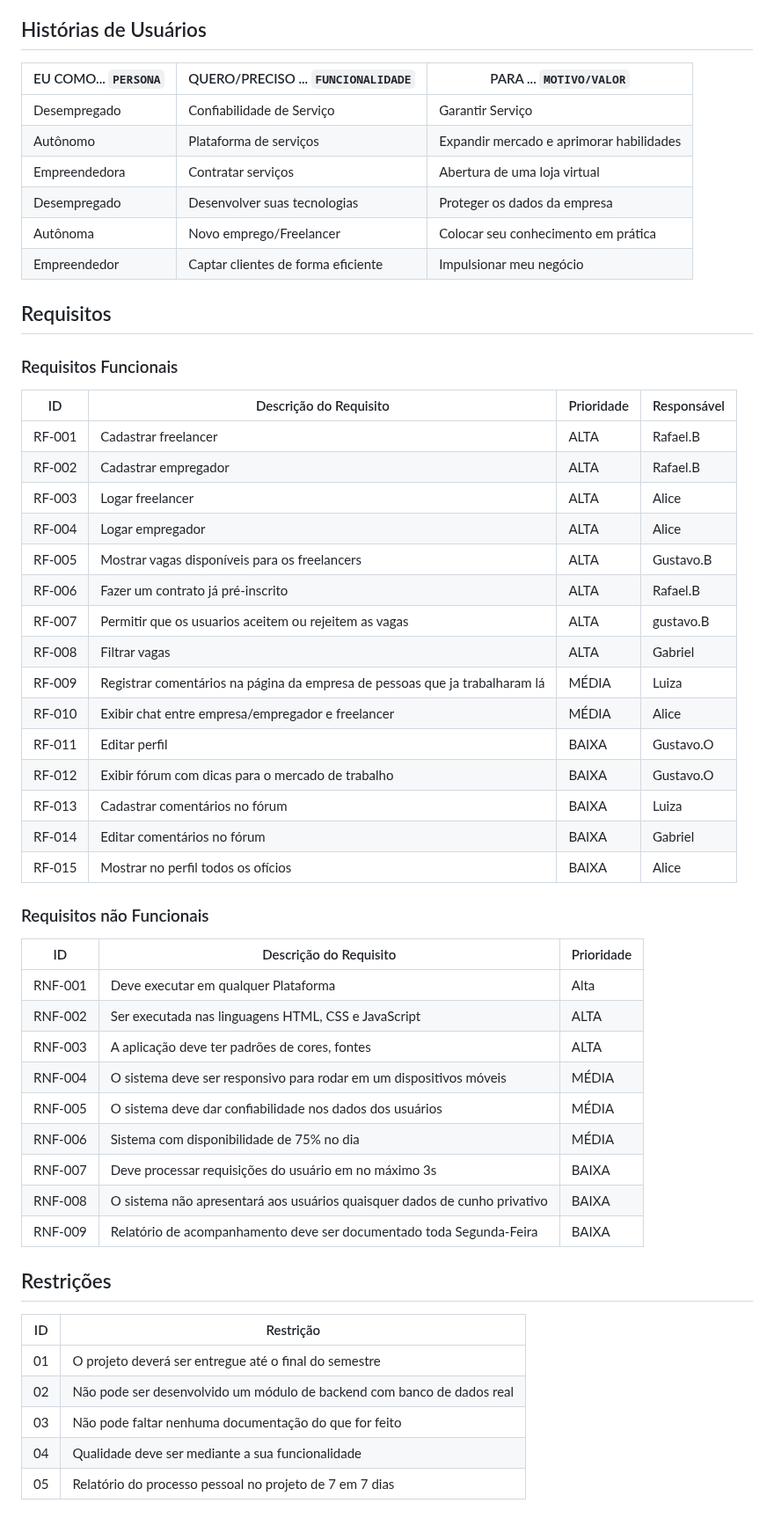
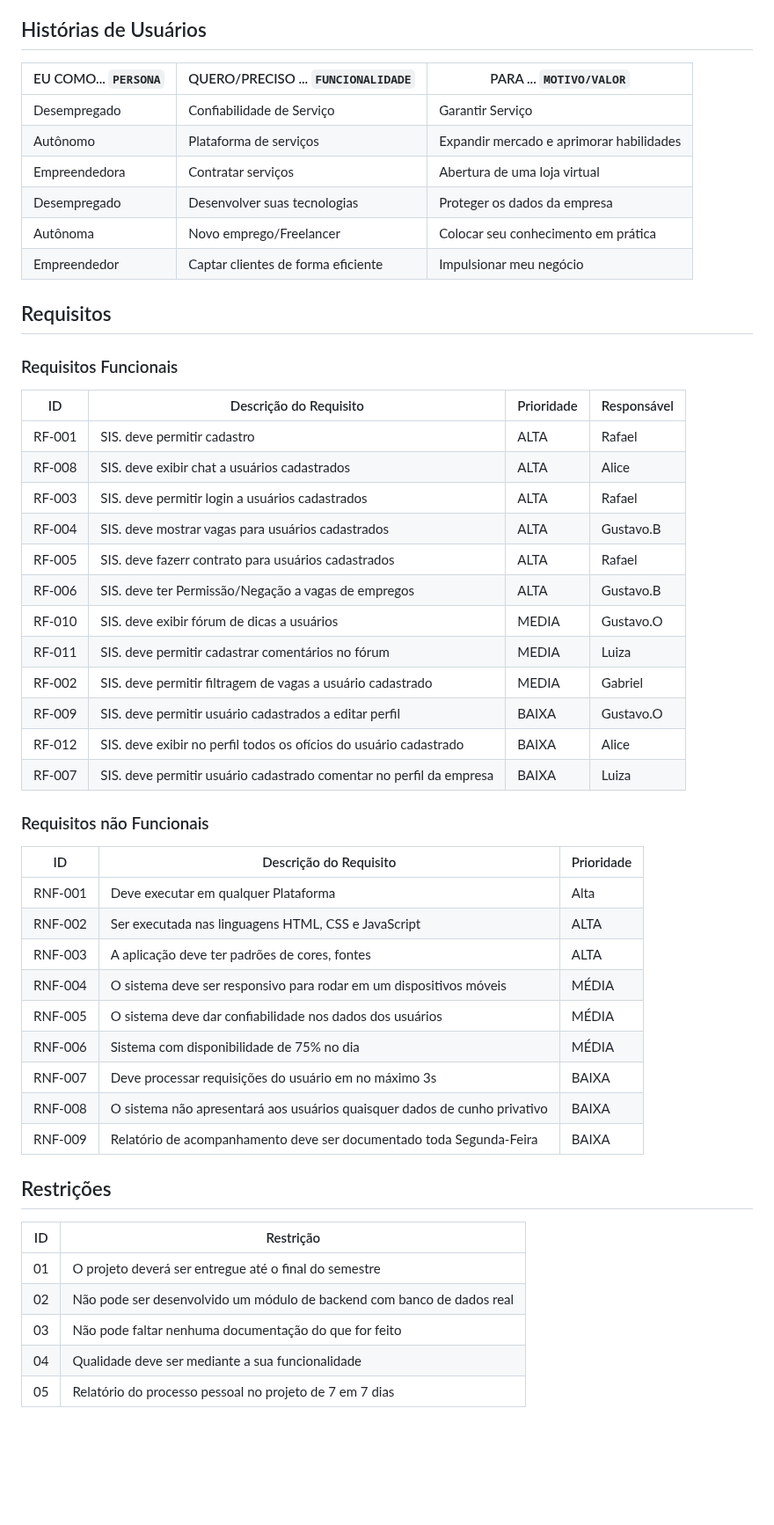
Before and after one commit to ICEI-PUC-Minas-PCO-SI/pco-ads-2023-2-p1-tiaw-t2-tech-service, a Markdown page: docs/especification.md, the part around one of its changes. Shown at 88% size. Drawn GitHub-style; blank space fills up the shorter version.

Commit message:
Modificação da Descrição de Requisitos

```diff
--- a/docs/especification.md
+++ b/docs/especification.md
@@ -112,57 +126,54 @@ análise de métricas de engajamento e interação com a comunidade online.
 
 ## Histórias de Usuários
 
-|EU COMO... `PERSONA`| QUERO/PRECISO ... `FUNCIONALIDADE` |PARA ... `MOTIVO/VALOR`                 |
-|--------------------|------------------------------------|----------------------------------------|
-|Desempregado  | Confiabilidade de Serviço           | Garantir  Serviço
-|Autônomo | Plataforma de serviços | Expandir mercado  e aprimorar habilidades |
-|Empreendedora   | Contratar serviços                 | Abertura de uma loja virtual |
-|Desempregado | Desenvolver suas tecnologias  | Proteger os dados da empresa
-|Autônoma |  Novo emprego/Freelancer | Colocar seu conhecimento em prática |
-|Empreendedor | Captar clientes de forma eficiente  | Impulsionar meu negócio
+| EU COMO... `PERSONA` | QUERO/PRECISO ... `FUNCIONALIDADE` | PARA ... `MOTIVO/VALOR`                  |
+| -------------------- | ---------------------------------- | ---------------------------------------- |
+| Desempregado         | Confiabilidade de Serviço          | Garantir Serviço                         |
+| Autônomo             | Plataforma de serviços             | Expandir mercado e aprimorar habilidades |
+| Empreendedora        | Contratar serviços                 | Abertura de uma loja virtual             |
+| Desempregado         | Desenvolver suas tecnologias       | Proteger os dados da empresa             |
+| Autônoma             | Novo emprego/Freelancer            | Colocar seu conhecimento em prática      |
+| Empreendedor         | Captar clientes de forma eficiente | Impulsionar meu negócio                  |
 
 ## Requisitos
 
 ### Requisitos Funcionais
 
-|ID    | Descrição do Requisito  | Prioridade | Responsável |
-|------|-----------------------------------------|----| ----|
-|RF-001| Cadastrar freelancer | ALTA |Rafael.B  |
-|RF-002| Cadastrar empregador   | ALTA |Rafael.B |
-|RF-003| Logar freelancer   | ALTA |Alice |
-|RF-004| Logar empregador   | ALTA |Alice |
-|RF-005| Mostrar vagas disponíveis para os freelancers   | ALTA |Gustavo.B |
-|RF-006| Fazer um contrato já pré-inscrito| ALTA|Rafael.B|
-|RF-007| Permitir que os usuarios aceitem ou rejeitem as vagas   | ALTA |gustavo.B |
-|RF-008| Filtrar vagas   | ALTA |Gabriel |
-|RF-009| Registrar comentários na página da empresa de pessoas que ja trabalharam lá   | MÉDIA |Luiza |
-|RF-010| Exibir chat entre empresa/empregador e freelancer  | MÉDIA |Alice |
-|RF-011| Editar perfil   | BAIXA |Gustavo.O |
-|RF-012| Exibir fórum com dicas para o mercado de trabalho   | BAIXA |Gustavo.O |
-|RF-013| Cadastrar comentários no fórum   | BAIXA |Luiza |
-|RF-014| Editar comentários no fórum   | BAIXA |Gabriel |
-|RF-015| Mostrar no perfil todos os ofícios |BAIXA | Alice|
+| ID     | Descrição do Requisito                                              | Prioridade | Responsável |
+| ------ | ------------------------------------------------------------------- | ---------- | ----------- |
+| RF-001 | SIS. deve permitir cadastro                                         | ALTA       | Rafael      |
+| RF-008 | SIS. deve exibir chat a usuários cadastrados                        | ALTA       | Alice       |
+| RF-003 | SIS. deve permitir login a usuários cadastrados                     | ALTA       | Rafael      |
+| RF-004 | SIS. deve mostrar vagas para usuários cadastrados                   | ALTA       | Gustavo.B   |
+| RF-005 | SIS. deve fazerr contrato para usuários cadastrados                 | ALTA       | Rafael      |
+| RF-006 | SIS. deve ter Permissão/Negação a vagas de empregos                 | ALTA       | Gustavo.B   |
+| RF-010 | SIS. deve exibir fórum de dicas a usuários                          | MEDIA      | Gustavo.O   |
+| RF-011 | SIS. deve permitir cadastrar comentários no fórum                   | MEDIA      | Luiza       |
+| RF-002 | SIS. deve permitir filtragem de vagas a usuário cadastrado          | MEDIA      | Gabriel     |
+| RF-009 | SIS. deve permitir usuário cadastrados a editar perfil              | BAIXA      | Gustavo.O   |
+| RF-012 | SIS. deve exibir no perfil todos os ofícios do usuário cadastrado   | BAIXA      | Alice       |
+| RF-007 | SIS. deve permitir usuário cadastrado comentar no perfil da empresa | BAIXA      | Luiza       |
 
 ### Requisitos não Funcionais
 
-|ID     | Descrição do Requisito  |Prioridade |
-|-------|-------------------------|----|
-|RNF-001| Deve executar em qualquer Plataforma| Alta|
-|RNF-002| Ser executada nas linguagens HTML, CSS e JavaScript| ALTA|
-|RNF-003| A aplicação deve ter padrões de cores, fontes| ALTA|
-|RNF-004| O sistema deve ser responsivo para rodar em um dispositivos móveis | MÉDIA |
-|RNF-005| O sistema deve dar confiabilidade nos dados dos usuários|MÉDIA|
-|RNF-006| Sistema com disponibilidade de 75% no dia | MÉDIA|
-|RNF-007| Deve processar requisições do usuário em no máximo 3s |  BAIXA |
-|RNF-008| O sistema não apresentará aos usuários quaisquer dados de cunho privativo| BAIXA|
-|RNF-009| Relatório de acompanhamento deve ser documentado toda Segunda-Feira| BAIXA|
+| ID      | Descrição do Requisito                                                    | Prioridade |
+| ------- | ------------------------------------------------------------------------- | ---------- |
+| RNF-001 | Deve executar em qualquer Plataforma                                      | Alta       |
+| RNF-002 | Ser executada nas linguagens HTML, CSS e JavaScript                       | ALTA       |
+| RNF-003 | A aplicação deve ter padrões de cores, fontes                             | ALTA       |
+| RNF-004 | O sistema deve ser responsivo para rodar em um dispositivos móveis        | MÉDIA      |
+| RNF-005 | O sistema deve dar confiabilidade nos dados dos usuários                  | MÉDIA      |
+| RNF-006 | Sistema com disponibilidade de 75% no dia                                 | MÉDIA      |
+| RNF-007 | Deve processar requisições do usuário em no máximo 3s                     | BAIXA      |
+| RNF-008 | O sistema não apresentará aos usuários quaisquer dados de cunho privativo | BAIXA      |
+| RNF-009 | Relatório de acompanhamento deve ser documentado toda Segunda-Feira       | BAIXA      |
 
 ## Restrições
 
-|ID| Restrição                                             |
-|--|-------------------------------------------------------|
-|01| O projeto deverá ser entregue até o final do semestre |
-|02| Não pode ser desenvolvido um módulo de backend com banco de dados real |
-|03| Não pode faltar nenhuma documentação do que for feito|
-|04| Qualidade deve ser mediante a sua funcionalidade|
-|05| Relatório do processo pessoal no projeto de 7 em 7 dias|
+| ID  | Restrição                                                              |
+| --- | ---------------------------------------------------------------------- |
+| 01  | O projeto deverá ser entregue até o final do semestre                  |
+| 02  | Não pode ser desenvolvido um módulo de backend com banco de dados real |
+| 03  | Não pode faltar nenhuma documentação do que for feito                  |
+| 04  | Qualidade deve ser mediante a sua funcionalidade                       |
+| 05  | Relatório do processo pessoal no projeto de 7 em 7 dias                |
```
Also changed, not shown: other parts of docs/especification.md (+46 -32 lines).
